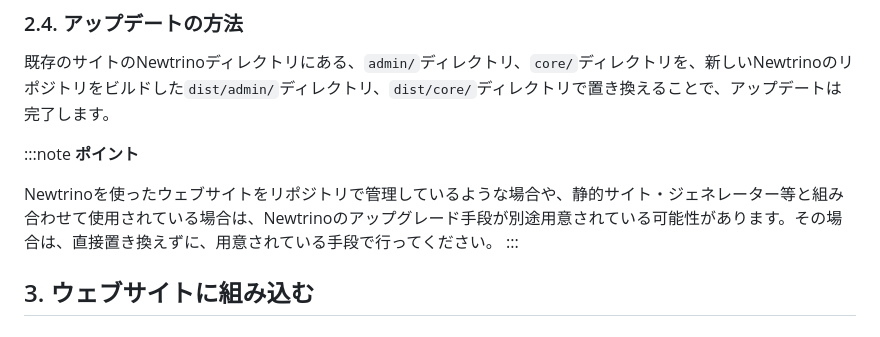
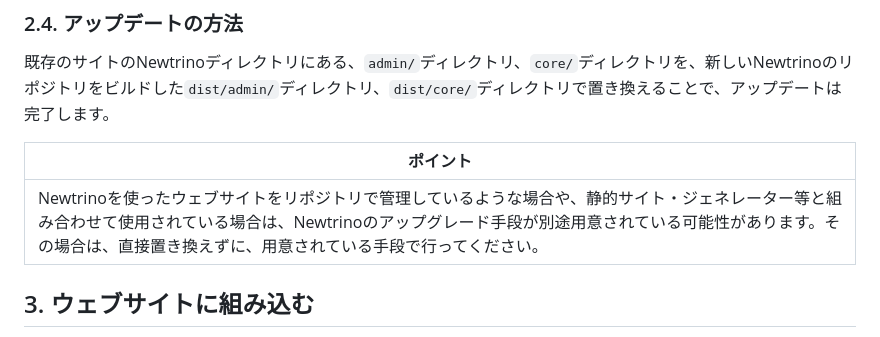
Before and after one commit to takty/newtrino, a Markdown page: docs/ja/index.md, the part around one of its changes. Rendered like a GitHub page.

```diff
--- a/docs/ja/index.md
+++ b/docs/ja/index.md
@@ -158,11 +154,9 @@ Newtrinoディレクトリには、`core/`と`admin/`以外にも、いくつか
 
 既存のサイトのNewtrinoディレクトリにある、`admin/`ディレクトリ、`core/`ディレクトリを、新しいNewtrinoのリポジトリをビルドした`dist/admin/`ディレクトリ、`dist/core/`ディレクトリで置き換えることで、アップデートは完了します。
 
-:::note
-**ポイント**
-
-Newtrinoを使ったウェブサイトをリポジトリで管理しているような場合や、静的サイト・ジェネレーター等と組み合わせて使用されている場合は、Newtrinoのアップグレード手段が別途用意されている可能性があります。その場合は、直接置き換えずに、用意されている手段で行ってください。
-:::
+|**ポイント**|
+|--|
+Newtrinoを使ったウェブサイトをリポジトリで管理しているような場合や、静的サイト・ジェネレーター等と組み合わせて使用されている場合は、Newtrinoのアップグレード手段が別途用意されている可能性があります。その場合は、直接置き換えずに、用意されている手段で行ってください。|
 
 
 ## 3. ウェブサイトに組み込む
```
Also changed, not shown: other parts of docs/ja/index.md (+12 -19 lines).
